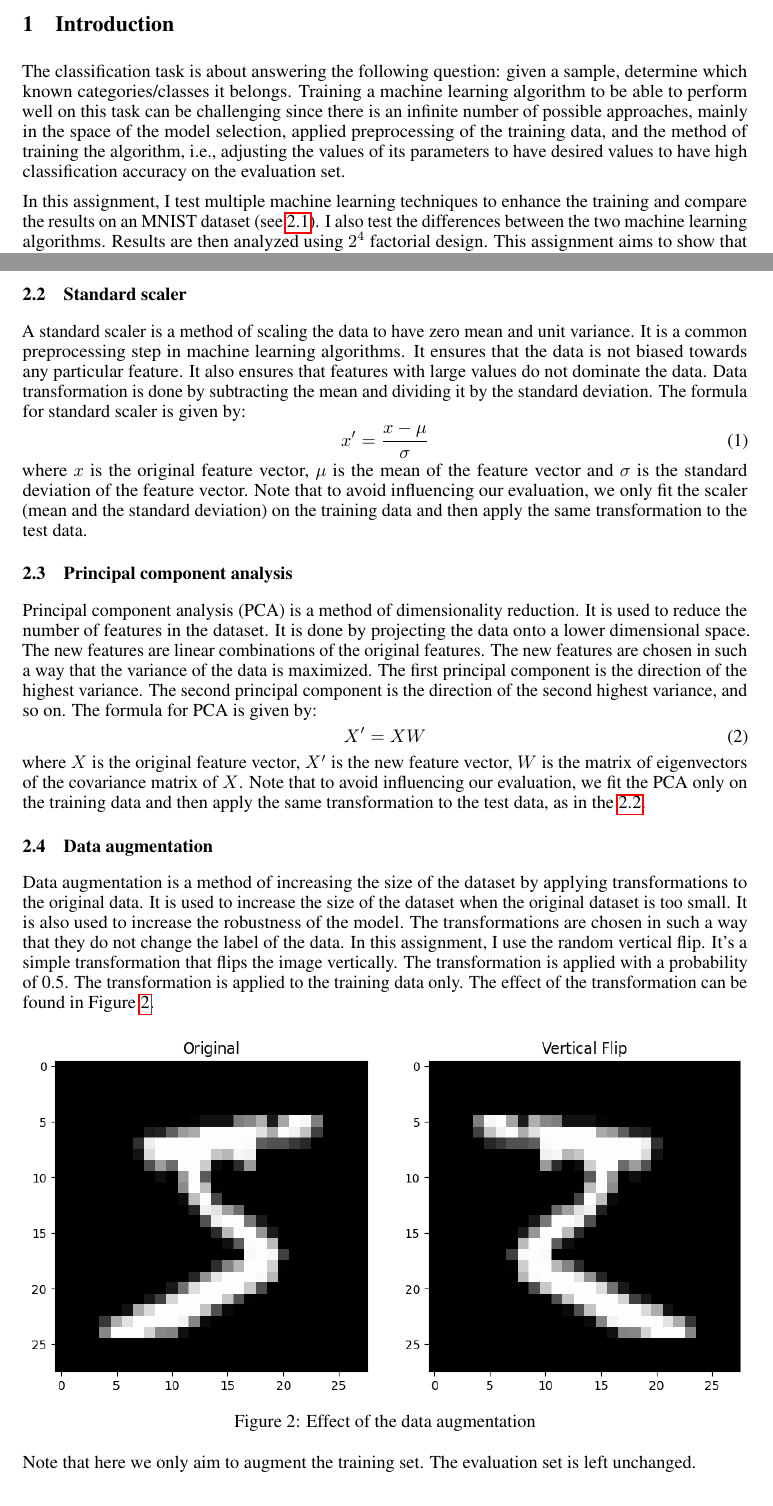
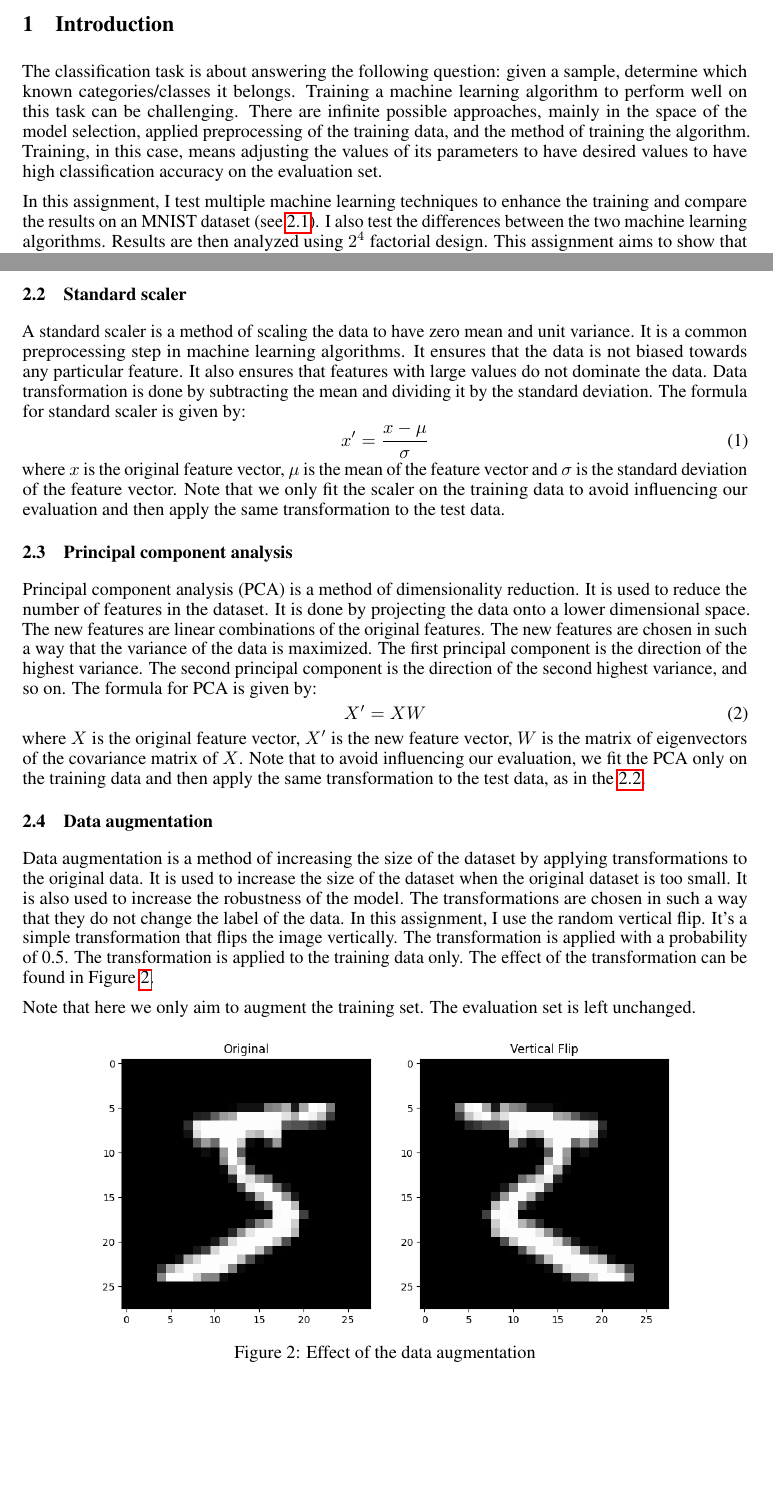
Before and after one commit to Ankowa/TMA4267_task_3, a LaTeX problem sheet (Assignment_final.tex): two parts of pages 1 and 2 of 9 before the commit and two parts of pages 1 and 2 of 8 after it, joined at a grey line, cut so that both start at the same text, the shorter picture padded with empty space. Compiled offline with pdfLaTeX.

Commit message:
Make it fit to 8 pages

```diff
--- a/Assignment_final.tex
+++ b/Assignment_final.tex
@@ -26,7 +26,7 @@
 \maketitle
 
 \section{Introduction}
-The classification task is about answering the following question: given a sample, determine which known categories/classes it belongs. Training a machine learning algorithm to be able to perform well on this task can be challenging since there is an infinite number of possible approaches, mainly in the space of the model selection, applied preprocessing of the training data, and the method of training the algorithm, i.e., adjusting the values of its parameters to have desired values to have high classification accuracy on the evaluation set.
+The classification task is about answering the following question: given a sample, determine which known categories/classes it belongs. Training a machine learning algorithm to perform well on this task can be challenging. There are infinite possible approaches, mainly in the space of the model selection, applied preprocessing of the training data, and the method of training the algorithm. Training, in this case, means adjusting the values of its parameters to have desired values to have high classification accuracy on the evaluation set.
 
 In this assignment, I test multiple machine learning techniques to enhance the training and compare the results on an MNIST dataset (see \ref{subsec:mnist}). I also test the differences between the two machine learning algorithms. Results are then analyzed using $2^4$ factorial design. This assignment aims to show that the machine learning algorithm's choice and the training data preprocessing can significantly impact the algorithm's performance.
 
@@ -50,7 +50,7 @@ A standard scaler is a method of scaling the data to have zero mean and unit var
 \begin{equation}
     x' = \frac{x - \mu}{\sigma}
 \end{equation}
-where $x$ is the original feature vector, $\mu$ is the mean of the feature vector and $\sigma$ is the standard deviation of the feature vector. Note that to avoid influencing our evaluation, we only fit the scaler (mean and the standard deviation) on the training data and then apply the same transformation to the test data.
+where $x$ is the original feature vector, $\mu$ is the mean of the feature vector and $\sigma$ is the standard deviation of the feature vector. Note that we only fit the scaler on the training data to avoid influencing our evaluation and then apply the same transformation to the test data.
 
 \subsection{Principal component analysis}
 \label{subsec:pca}
@@ -64,13 +64,15 @@ where $X$ is the original feature vector, $X'$ is the new feature vector, $W$ is
 \label{subsec:augmentation}
 Data augmentation is a method of increasing the size of the dataset by applying transformations to the original data. It is used to increase the size of the dataset when the original dataset is too small. It is also used to increase the robustness of the model. The transformations are chosen in such a way that they do not change the label of the data. In this assignment, I use the random vertical flip. It's a simple transformation that flips the image vertically. The transformation is applied with a probability of 0.5. The transformation is applied to the training data only. The effect of the transformation can be found in Figure \ref{fig:augmentation}.
 
+
+Note that here we only aim to augment the training set. The evaluation set is left unchanged.
+
 \begin{figure}[ht]
     \centering
-    \includegraphics[width=\textwidth]{vertical\_flip.png}
+    \includegraphics[width=0.8\textwidth]{vertical\_flip.png}
     \caption{Effect of the data augmentation}
     \label{fig:augmentation}
 \end{figure}
-Note that here we only aim to augment the training set. The evaluation set is left unchanged.
 
 \subsection{Logistic regression}
 \label{subsec:logistic_regression}
```
Also changed, not shown: Assignment_final.tex (2 more changed lines).
